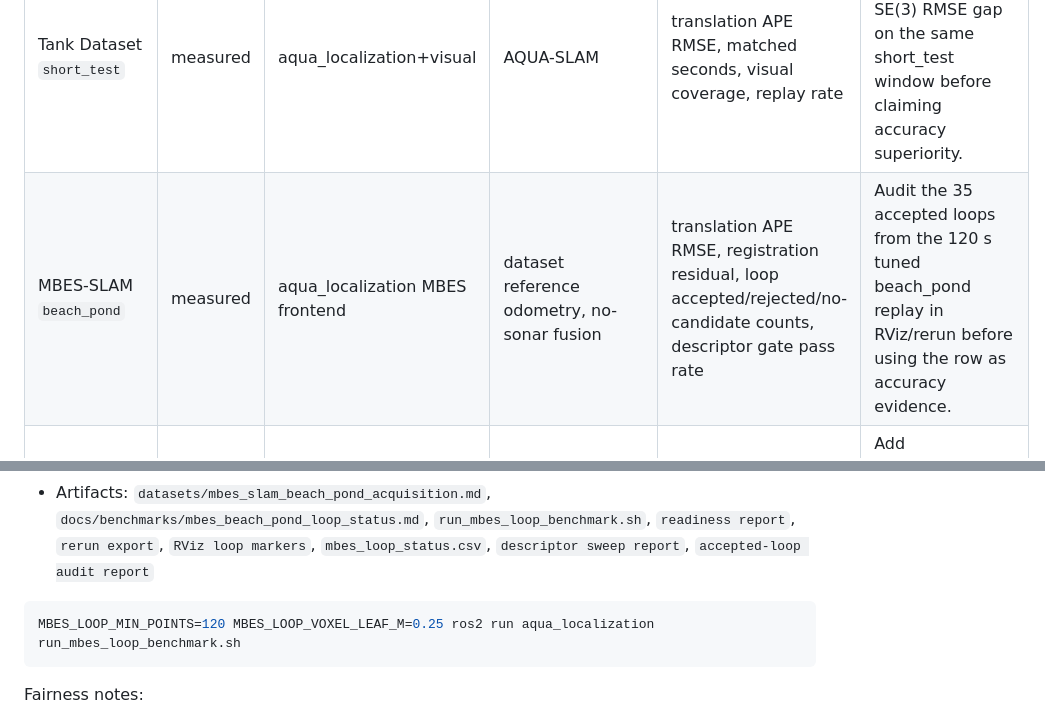
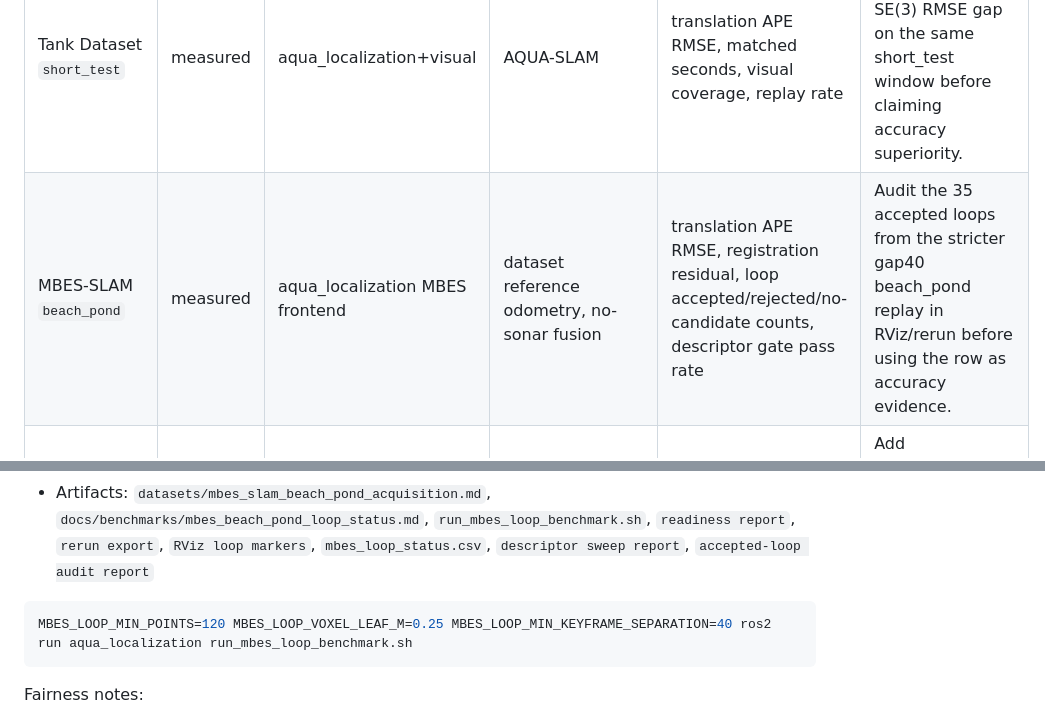
Before and after one commit to rsasaki0109/aqua_localization, a Markdown page: docs/benchmarks/real_bag_evaluation.md, 2 parts joined by grey strips. Drawn GitHub-style.

````diff
--- a/docs/benchmarks/real_bag_evaluation.md
+++ b/docs/benchmarks/real_bag_evaluation.md
@@ -9,7 +9,7 @@ Manifest: `docs/benchmarks/real_bag_evaluation_manifest.json`
 | Case | Status | Target | Baselines | Metrics | Next step |
 |------|--------|--------|-----------|---------|-----------|
 | Tank Dataset `short_test` | measured | aqua_localization+visual | AQUA-SLAM | translation APE RMSE, matched seconds, visual coverage, replay rate | Beat or narrow the AQUA-SLAM SE(3) RMSE gap on the same short_test window before claiming accuracy superiority. |
-| MBES-SLAM `beach_pond` | measured | aqua_localization MBES frontend | dataset reference odometry, no-sonar fusion | translation APE RMSE, registration residual, loop accepted/rejected/no-candidate counts, descriptor gate pass rate | Audit the 35 accepted loops from the 120 s tuned beach_pond replay in RViz/rerun before using the row as accuracy evidence. |
+| MBES-SLAM `beach_pond` | measured | aqua_localization MBES frontend | dataset reference odometry, no-sonar fusion | translation APE RMSE, registration residual, loop accepted/rejected/no-candidate counts, descriptor gate pass rate | Audit the 35 accepted loops from the stricter gap40 beach_pond replay in RViz/rerun before using the row as accuracy evidence. |
 | NTNU `subset-fjord/fjord_1` | measured | aqua_imu_loc | dataset baseline trajectory, future robot_localization IMU-only config | translation APE RMSE, depth RMSE, yaw-frame diagnostic | Add robot_localization as a generic fusion baseline for the same inputs. |
 | AQUALOC `harbor_07` | planned | aqua_localization visual frontend | RTAB-Map, dataset reference trajectory if usable | visual odometry availability, translation APE RMSE, depth RMSE, tracking dropout count | Confirm camera calibration and reference trajectory before adding a visual SLAM baseline. |
 
@@ -44,7 +44,7 @@ Fairness notes:
 - Artifacts: `datasets/mbes_slam_beach_pond_acquisition.md`, `docs/benchmarks/mbes_beach_pond_loop_status.md`, `run_mbes_loop_benchmark.sh`, `readiness report`, `rerun export`, `RViz loop markers`, `mbes_loop_status.csv`, `descriptor sweep report`, `accepted-loop audit report`
 
 ```bash
-MBES_LOOP_MIN_POINTS=120 MBES_LOOP_VOXEL_LEAF_M=0.25 ros2 run aqua_localization run_mbes_loop_benchmark.sh
+MBES_LOOP_MIN_POINTS=120 MBES_LOOP_VOXEL_LEAF_M=0.25 MBES_LOOP_MIN_KEYFRAME_SEPARATION=40 ros2 run aqua_localization run_mbes_loop_benchmark.sh
 ```
 
 Fairness notes:
````
Also changed, not shown: docs/benchmarks/mbes_beach_pond_loop_audit_gap40.md (added, +69 -0 lines), docs/benchmarks/mbes_beach_pond_loop_status.md (+26 -1 lines), docs/media/mbes_beach_pond_loop_audit_gap40.png (added), 1 other file.
